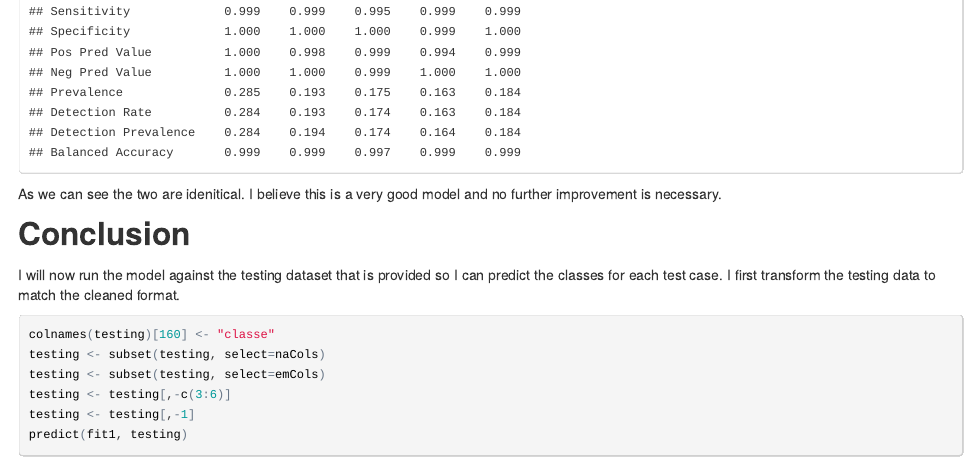
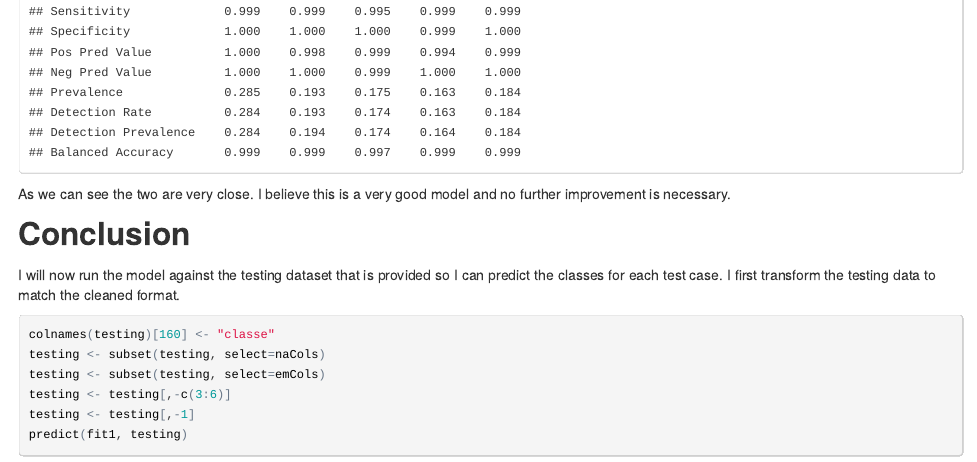
Before and after one commit to robbstark/predproj, an R Markdown document (report.Rmd): the page in a window 1100 px wide, from 6150 px down. The pictures show the output file report.html that the author committed with the source, opened offline.

Commit message:
fixed typos

````diff
--- a/report.Rmd
+++ b/report.Rmd
@@ -107,7 +107,7 @@ The fitted model above is reporting an out-of-sample error rate of 0.28% which i
 confusionMatrix(cValid$classe, predict(fit1, cValid))
 ```
 
-As we can see the two are idenitical. I believe this is a very good model and no further improvement is necessary.
+As we can see the two are very close. I believe this is a very good model and no further improvement is necessary.
 
 ##Conclusion
 I will now run the model against the testing dataset that is provided so I can predict the classes for each test case.  I first transform the testing data to match the cleaned format.
````
Also changed, not shown: report.html, report.Rmd (2 more changed lines).
